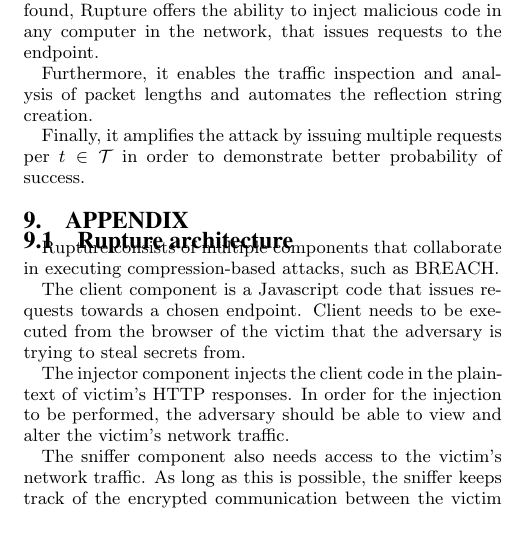
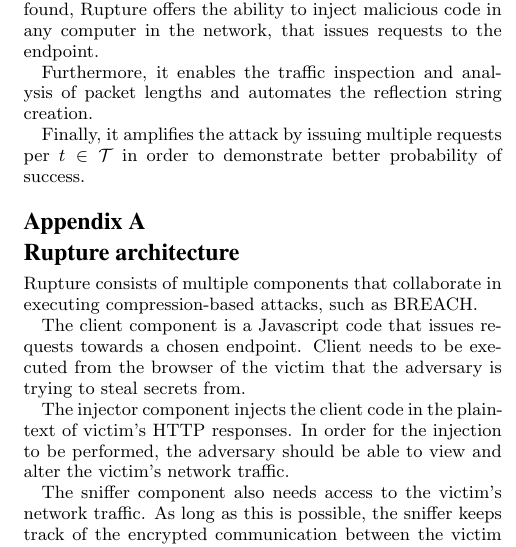
Before and after one commit to decrypto-org/rupture, a LaTeX paper (etc/ccs/theory.tex): part of one column of page 6 of 6, cut so that both start at the same text. Compiled offline with pdfLaTeX.

Commit message:
Remove numbering from Appendix

```diff
--- a/etc/ccs/theory.tex
+++ b/etc/ccs/theory.tex
@@ -825,9 +825,9 @@ and automates the reflection string creation.
 Finally, it amplifies the attack by issuing multiple requests per $t \in
 \mathcal{T}$ in order to demonstrate better probability of success.
 
-\section{Appendix}
+\section*{Appendix A}
 
-\subsection{Rupture architecture}\label{app:rupture}
+\subsection*{Rupture architecture}\label{app:rupture}
 Rupture consists of multiple components that collaborate in executing
 compression-based attacks, such as BREACH.
 
```
